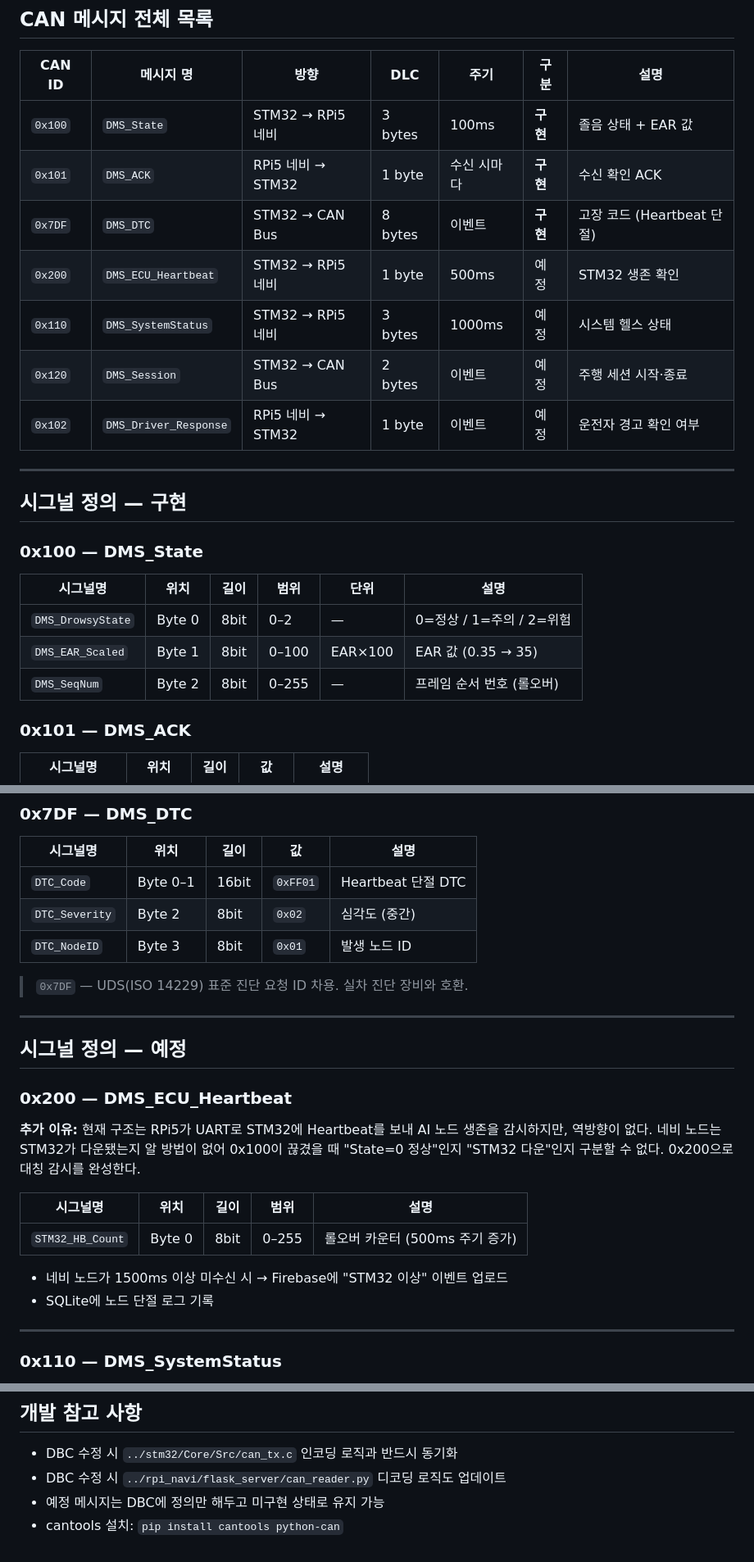
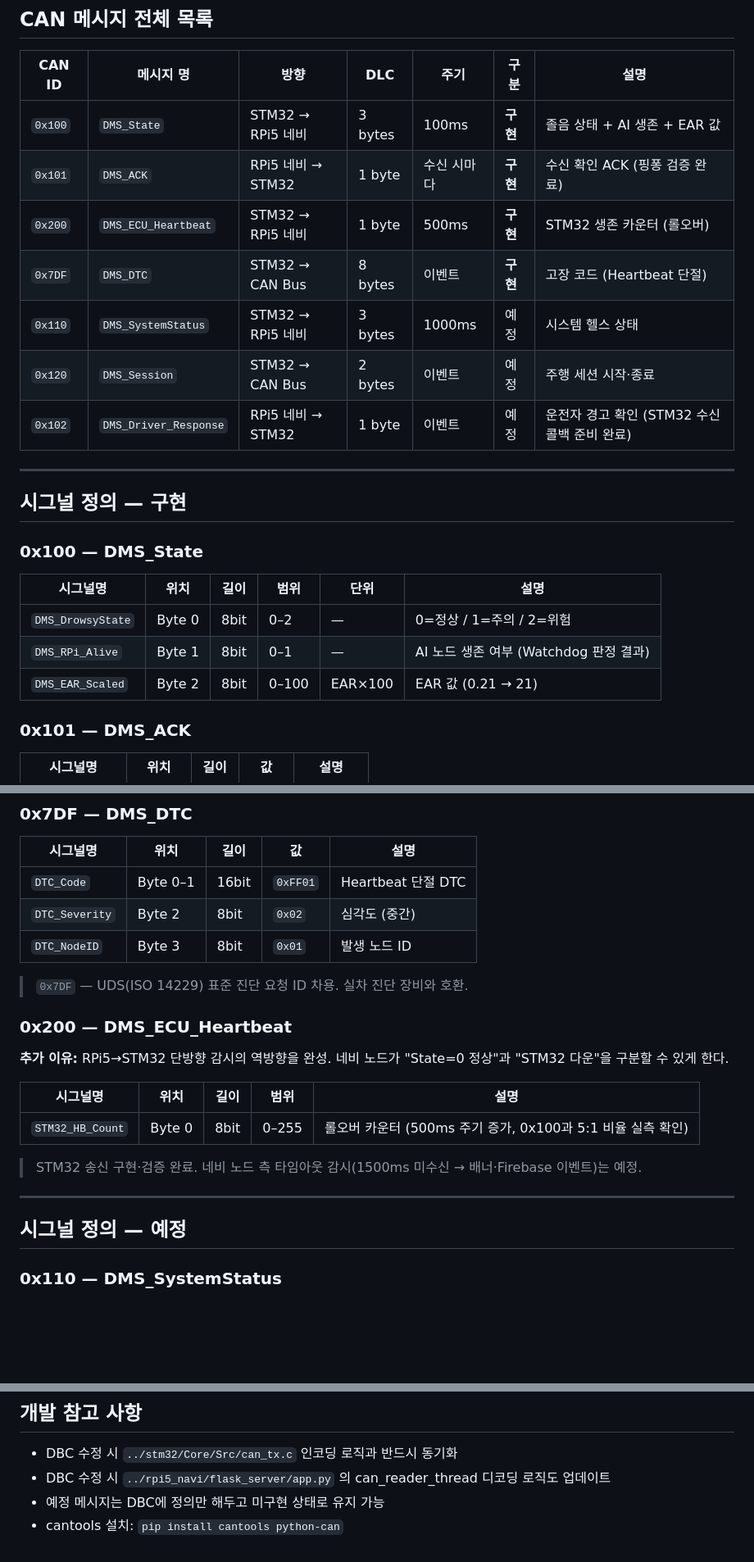
Before and after one commit to kyoung-mo/dms_functional_safety, a Markdown page: dbc/README.md, 3 parts joined by grey strips. Shown at 82% size. Rendered like a GitHub page; blank space fills up the shorter version.

```diff
--- a/dbc/README.md
+++ b/dbc/README.md
@@ -41,13 +41,13 @@ Vector CANdb++ 표준 포맷으로 작성되어 CANoe, CANalyzer, cantools 등
 
 | CAN ID | 메시지 명 | 방향 | DLC | 주기 | 구분 | 설명 |
 |---|---|---|---|---|---|---|
-| `0x100` | `DMS_State` | STM32 → RPi5 네비 | 3 bytes | 100ms | **구현** | 졸음 상태 + EAR 값 |
-| `0x101` | `DMS_ACK` | RPi5 네비 → STM32 | 1 byte | 수신 시마다 | **구현** | 수신 확인 ACK |
+| `0x100` | `DMS_State` | STM32 → RPi5 네비 | 3 bytes | 100ms | **구현** | 졸음 상태 + AI 생존 + EAR 값 |
+| `0x101` | `DMS_ACK` | RPi5 네비 → STM32 | 1 byte | 수신 시마다 | **구현** | 수신 확인 ACK (핑퐁 검증 완료) |
+| `0x200` | `DMS_ECU_Heartbeat` | STM32 → RPi5 네비 | 1 byte | 500ms | **구현** | STM32 생존 카운터 (롤오버) |
 | `0x7DF` | `DMS_DTC` | STM32 → CAN Bus | 8 bytes | 이벤트 | **구현** | 고장 코드 (Heartbeat 단절) |
-| `0x200` | `DMS_ECU_Heartbeat` | STM32 → RPi5 네비 | 1 byte | 500ms | 예정 | STM32 생존 확인 |
 | `0x110` | `DMS_SystemStatus` | STM32 → RPi5 네비 | 3 bytes | 1000ms | 예정 | 시스템 헬스 상태 |
 | `0x120` | `DMS_Session` | STM32 → CAN Bus | 2 bytes | 이벤트 | 예정 | 주행 세션 시작·종료 |
-| `0x102` | `DMS_Driver_Response` | RPi5 네비 → STM32 | 1 byte | 이벤트 | 예정 | 운전자 경고 확인 여부 |
+| `0x102` | `DMS_Driver_Response` | RPi5 네비 → STM32 | 1 byte | 이벤트 | 예정 | 운전자 경고 확인 (STM32 수신 콜백 준비 완료) |
 
 ---
 
@@ -58,8 +58,8 @@ Vector CANdb++ 표준 포맷으로 작성되어 CANoe, CANalyzer, cantools 등
 | 시그널명 | 위치 | 길이 | 범위 | 단위 | 설명 |
 |---|---|---|---|---|---|
 | `DMS_DrowsyState` | Byte 0 | 8bit | 0–2 | — | 0=정상 / 1=주의 / 2=위험 |
-| `DMS_EAR_Scaled` | Byte 1 | 8bit | 0–100 | EAR×100 | EAR 값 (0.35 → 35) |
-| `DMS_SeqNum` | Byte 2 | 8bit | 0–255 | — | 프레임 순서 번호 (롤오버) |
+| `DMS_RPi_Alive` | Byte 1 | 8bit | 0–1 | — | AI 노드 생존 여부 (Watchdog 판정 결과) |
+| `DMS_EAR_Scaled` | Byte 2 | 8bit | 0–100 | EAR×100 | EAR 값 (0.21 → 21) |
 
 ### 0x101 — DMS_ACK
 
@@ -77,24 +77,20 @@ Vector CANdb++ 표준 포맷으로 작성되어 CANoe, CANalyzer, cantools 등
 
 > `0x7DF` — UDS(ISO 14229) 표준 진단 요청 ID 차용. 실차 진단 장비와 호환.
 
+### 0x200 — DMS_ECU_Heartbeat
+
+**추가 이유:** RPi5→STM32 단방향 감시의 역방향을 완성. 네비 노드가 "State=0 정상"과
+"STM32 다운"을 구분할 수 있게 한다.
+
+| 시그널명 | 위치 | 길이 | 범위 | 설명 |
+|---|---|---|---|---|
+| `STM32_HB_Count` | Byte 0 | 8bit | 0–255 | 롤오버 카운터 (500ms 주기 증가, 0x100과 5:1 비율 실측 확인) |
+
+> STM32 송신 구현·검증 완료. 네비 노드 측 타임아웃 감시(1500ms 미수신 → 배너·Firebase 이벤트)는 예정.
+
 ---
 
 ## 시그널 정의 — 예정
-
-### 0x200 — DMS_ECU_Heartbeat
-
-**추가 이유:** 현재 구조는 RPi5가 UART로 STM32에 Heartbeat를 보내 AI 노드 생존을 감시하지만,
-역방향이 없다. 네비 노드는 STM32가 다운됐는지 알 방법이 없어 0x100이 끊겼을 때
-"State=0 정상"인지 "STM32 다운"인지 구분할 수 없다. 0x200으로 대칭 감시를 완성한다.
-
-| 시그널명 | 위치 | 길이 | 범위 | 설명 |
-|---|---|---|---|---|
-| `STM32_HB_Count` | Byte 0 | 8bit | 0–255 | 롤오버 카운터 (500ms 주기 증가) |
-
-- 네비 노드가 1500ms 이상 미수신 시 → Firebase에 "STM32 이상" 이벤트 업로드
-- SQLite에 노드 단절 로그 기록
-
----
 
 ### 0x110 — DMS_SystemStatus
 
@@ -190,6 +186,6 @@ dbc/
 ## 개발 참고 사항
 
 - DBC 수정 시 `../stm32/Core/Src/can_tx.c` 인코딩 로직과 반드시 동기화
-- DBC 수정 시 `../rpi_navi/flask_server/can_reader.py` 디코딩 로직도 업데이트
+- DBC 수정 시 `../rpi5_navi/flask_server/app.py` 의 can_reader_thread 디코딩 로직도 업데이트
 - 예정 메시지는 DBC에 정의만 해두고 미구현 상태로 유지 가능
 - cantools 설치: `pip install cantools python-can`
```
